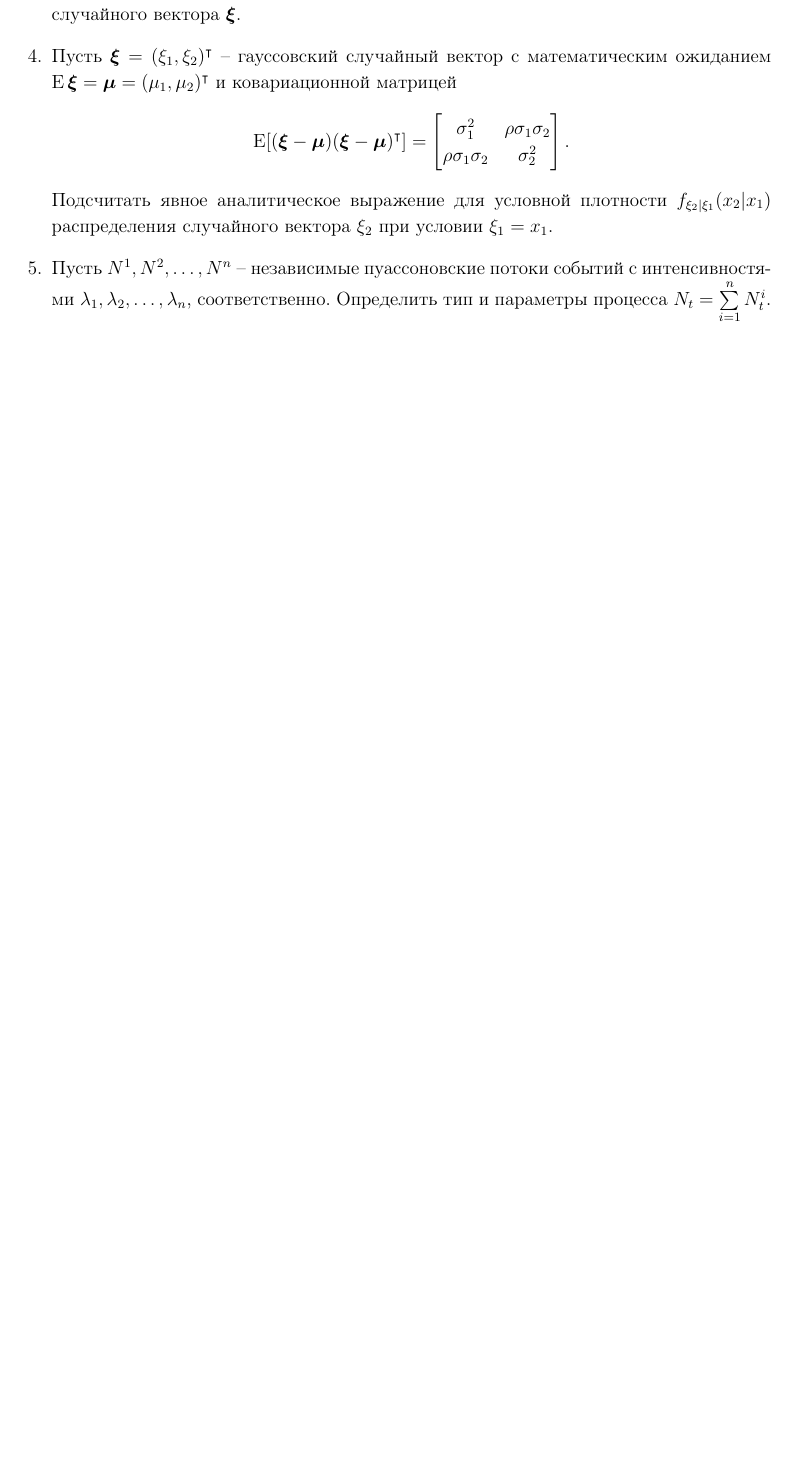
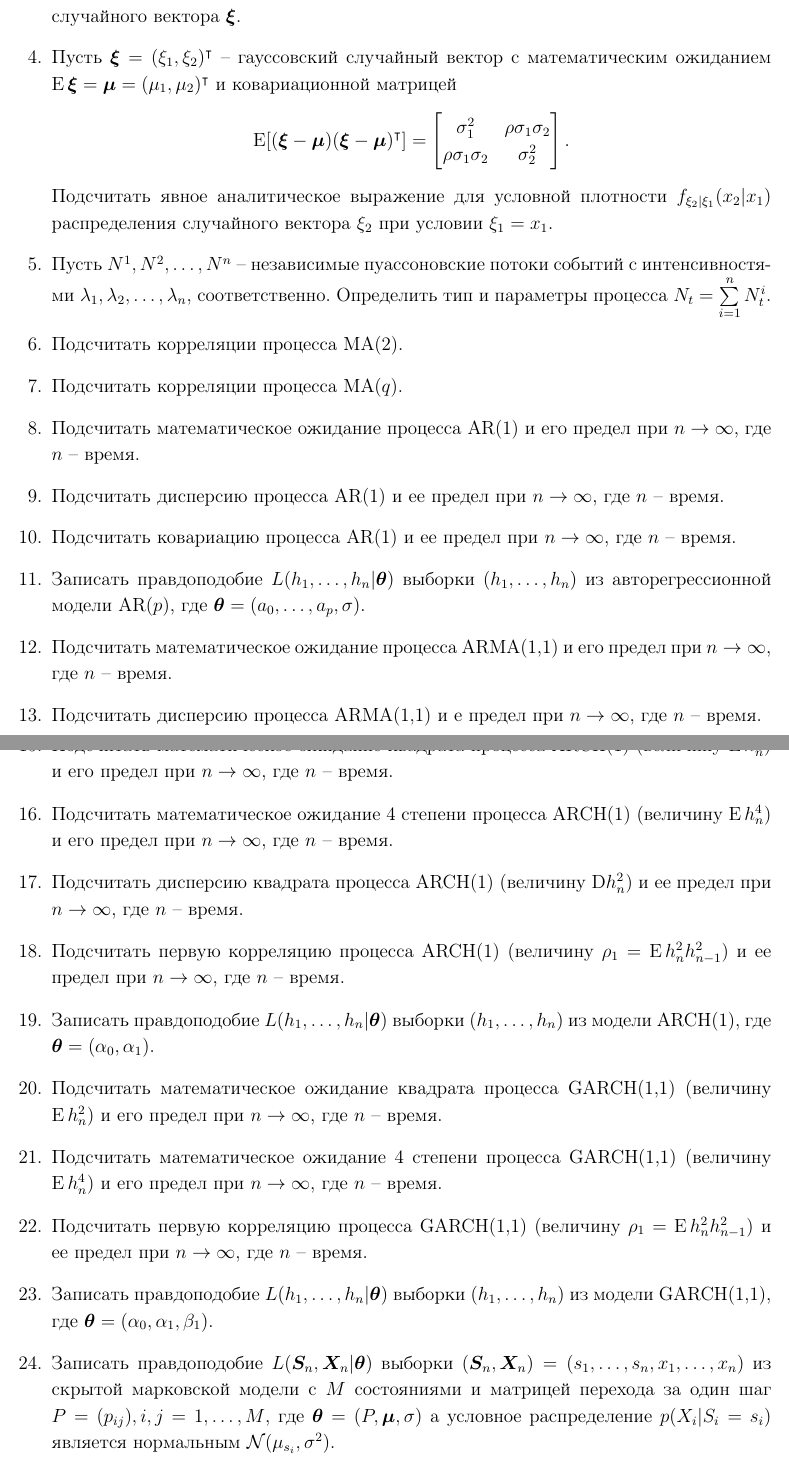
Before and after one commit to LevinRoman/hse-cs-stochproc, a LaTeX document (testing/colloquium/colloquium.tex): part of page 7 of 7 before the commit and two parts of pages 6 and 7 of 7 after it, the two joined at a grey line, cut so that both start at the same text, the shorter picture padded with empty space. The pictures show the PDF file testing/colloquium/colloquium.pdf that the author committed with the source.

Commit message:
Update colloquium

```diff
--- a/testing/colloquium/colloquium.tex
+++ b/testing/colloquium/colloquium.tex
@@ -378,3 +367,5 @@
 
 	\item Описать вычислительную схему, позволяющую
 	сгенерировать реализацию неоднородного пуассоновского случайного процесса.
+
+	\item Пусть $(h_1, \ldots, h_n)$ -- реализация, полученная
@@ -381,3 +383,27 @@
+	\item Пусть $(\bm{S}_n, \bm{X}_n)$~--
+	скрытая марковская модели с $M$ состояниями и матрицей
+	перехода за один шаг $P = (p_{ij}), i, j = 1, \ldots, M$,
+	в которой условное распределение $p(X_i | S_i = s_i)$ является
+	нормальным $\mathcal{N}(\mu_{s_i}, \sigma^2)$.
+	Описать алгоритм сегментации временного ряда, в котором
+	параметры $\bm{\theta} = (P, \bm{\mu}, \sigma)$ известны,
+	и требуется по выборке $(x_1, \ldots, x_n)$
+	оценить значения $(s_1, \ldots, s_n)$ скрытых состояний
+	$(S_1, \ldots, S_n)$  марковской цепи. Описать необходимые
+	для решения заданной задачи предположения.
+
+	\item Пусть $(\bm{S}_n, \bm{X}_n)$~--
+	скрытая марковская модели с $M$ состояниями и матрицей
+	перехода за один шаг $P = (p_{ij}), i, j = 1, \ldots, M$,
+	в которой условное распределение $p(X_i | S_i = s_i)$ является
+	нормальным $\mathcal{N}(\mu_{s_i}, \sigma^2)$.
+	Описать алгоритм сегментации временного ряда, в котором
+	параметры $\bm{\theta} = (P, \bm{\mu}, \sigma)$ неизвестны,
+	и требуется по выборке $(x_1, \ldots, x_n)$
+	оценить значения этих параметров
+	и значения $(s_1, \ldots, s_n)$ скрытых состояний
+	$(S_1, \ldots, S_n)$ марковской цепи. Описать необходимые
+	для решения заданной задачи предположения.
 
 \end{enumerate}
 
@@ -431,7 +457,66 @@
 	с интенсивностями $\lambda_1, \lambda_2, \ldots, \lambda_n$, соответственно.
 	Определить тип и параметры процесса $N_t = \sum\limits_{i=1}^n N^i_t$.
 
-	\item Модель системы массового обслуживания, рассмотренная на лекции.
+
+	\item Подсчитать корреляции процесса MA(2).
+	\item Подсчитать корреляции процесса MA($q$).
+
+	\item Подсчитать математическое ожидание процесса AR(1) и его предел при $n \to \infty$,
+	где $n$ -- время.
+	\item Подсчитать дисперсию процесса AR(1) и ее предел при $n \to \infty$,
+	где $n$ -- время.
+	\item Подсчитать ковариацию процесса AR(1) и ее предел при $n \to \infty$,
+	где $n$ -- время.
+
+	\item Записать правдоподобие $L(h_1, \ldots, h_n | \bm{\theta})$
+	выборки $(h_1, \ldots, h_n)$ из
+	авторегрессионной модели AR($p$), где $\bm{\theta} = (a_0, \ldots, a_p, \sigma)$.
+
+	\item Подсчитать математическое ожидание процесса ARMA(1,1) и его предел при $n \to \infty$,
+	где $n$ -- время.
+	\item Подсчитать дисперсию процесса ARMA(1,1) и е предел при $n \to \infty$,
+	где $n$ -- время.
+	\item Подсчитать ковариацию процесса ARMA(1,1) и ее предел при $n \to \infty$,
+	где $n$ -- время.
+
+	\item Подсчитать математическое ожидание квадрата процесса ARCH(1)
+	(величину $\Expect h^2_n$)
+	и его предел при $n \to \infty$, где $n$ -- время.
+	\item Подсчитать математическое ожидание 4 степени процесса ARCH(1)
+	(величину $\Expect h^4_n$)
+	и его предел при $n \to \infty$, где $n$ -- время.
+	\item Подсчитать дисперсию квадрата процесса ARCH(1)
+	(величину $\mathrm{D} h^2_n$)
+	и ее предел при $n \to \infty$, где $n$ -- время.
+	\item Подсчитать первую корреляцию процесса ARCH(1)
+	(величину $\rho_1 = \Expect h^2_n h^2_{n - 1}$)
+	и ее предел при $n \to \infty$, где $n$ -- время.
+	\item Записать правдоподобие $L(h_1, \ldots, h_n | \bm{\theta})$
+	выборки $(h_1, \ldots, h_n)$ из
+	модели ARCH(1), где $\bm{\theta} = (\alpha_0, \alpha_1)$.
+
+	\item Подсчитать математическое ожидание квадрата процесса GARCH(1,1)
+	(величину $\Expect h^2_n$)
+	и его предел при $n \to \infty$, где $n$ -- время.
+	\item Подсчитать математическое ожидание 4 степени процесса GARCH(1,1)
+	(величину $\Expect h^4_n$)
+	и его предел при $n \to \infty$, где $n$ -- время.
+	\item Подсчитать первую корреляцию процесса GARCH(1,1)
+	(величину $\rho_1 = \Expect h^2_n h^2_{n - 1}$)
+	и ее предел при $n \to \infty$, где $n$ -- время.
+	\item Записать правдоподобие $L(h_1, \ldots, h_n | \bm{\theta})$
+	выборки $(h_1, \ldots, h_n)$ из
+	модели GARCH(1,1), где $\bm{\theta} = (\alpha_0, \alpha_1, \beta_1)$.
+
+	\item Записать правдоподобие $L(\bm{S}_n, \bm{X}_n| \bm{\theta})$
+	выборки $(\bm{S}_n, \bm{X}_n) = (s_1, \ldots, s_n, x_1, \ldots, x_n)$ из
+	скрытой марковской модели с $M$ состояниями и матрицей
+	перехода за один шаг $P = (p_{ij}), i, j = 1, \ldots, M$,
+	где $\bm{\theta} = (P, \bm{\mu}, \sigma)$
+	а условное распределение $p(X_i | S_i = s_i)$ является
+	нормальным $\mathcal{N}(\mu_{s_i}, \sigma^2)$.
+
+
 \end{enumerate}
 
 
```
Also changed, not shown: testing/colloquium/colloquium.pdf, testing/colloquium/colloquium.tex (118 more changed lines).
